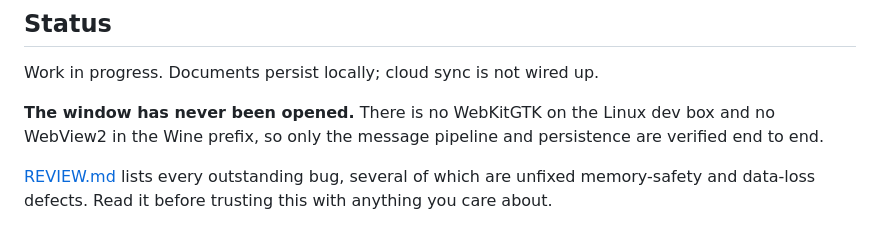
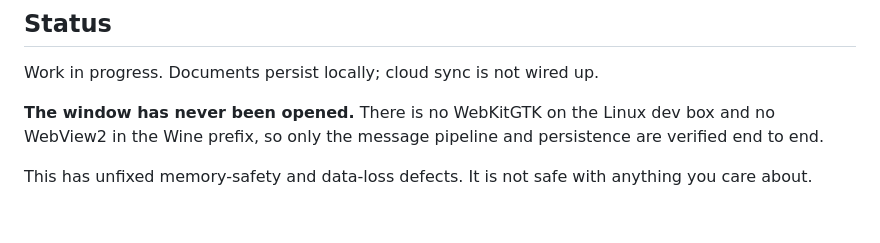
Before and after one commit to eissar/usememos-editor-vibe, a Markdown page: README.md, the part around the change. GitHub-like rendering.

```diff
--- a/README.md
+++ b/README.md
@@ -89,6 +89,5 @@ Work in progress. Documents persist locally; cloud sync is not wired up.
 and no WebView2 in the Wine prefix, so only the message pipeline and persistence
 are verified end to end.
 
-[REVIEW.md](REVIEW.md) lists every outstanding bug, several of which are unfixed
-memory-safety and data-loss defects. Read it before trusting this with anything
-you care about.
+This has unfixed memory-safety and data-loss defects. It is not safe with
+anything you care about.
```
Also changed, not shown: REVIEW.md (deleted, +0 -426 lines).
